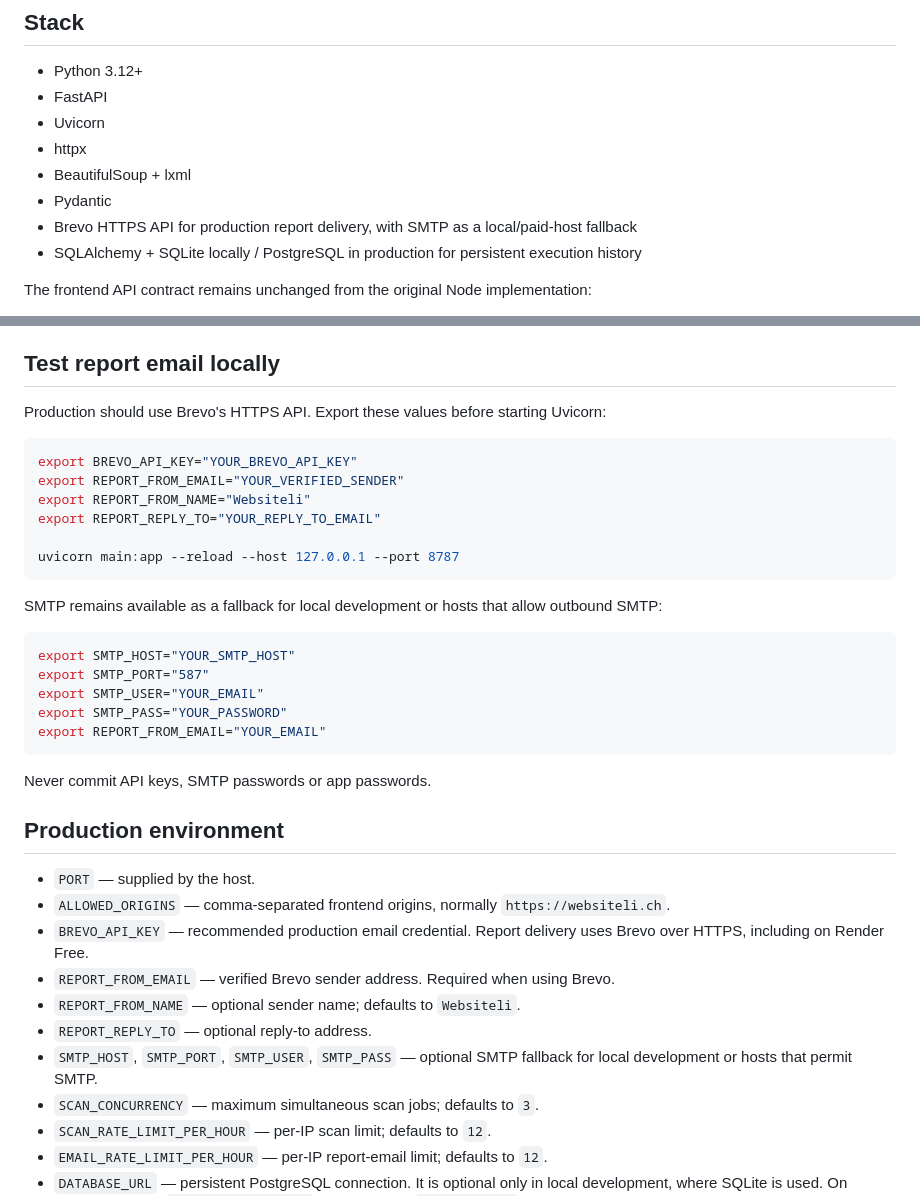
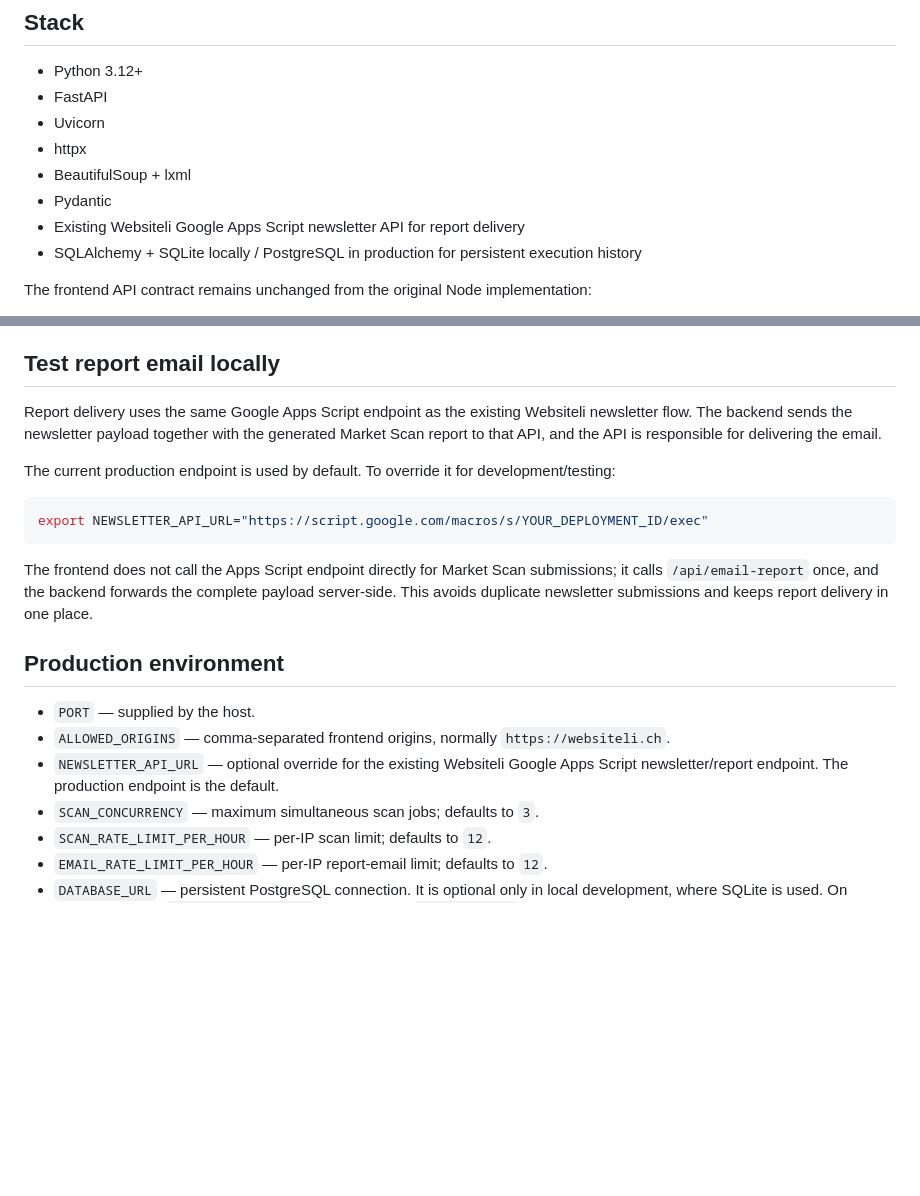
Before and after one commit to kuefmz/websiteli, a Markdown page: market-scan-api/README.md, 2 parts joined by grey strips. Drawn GitHub-style; blank space fills up the shorter version.

Commit message:
Document existing newsletter API report delivery

````diff
--- a/market-scan-api/README.md
+++ b/market-scan-api/README.md
@@ -16,7 +16,7 @@ The same submission also uses Websiteli’s existing Google Apps Script newslett
 - httpx
 - BeautifulSoup + lxml
 - Pydantic
-- Brevo HTTPS API for production report delivery, with SMTP as a local/paid-host fallback
+- Existing Websiteli Google Apps Script newsletter API for report delivery
 - SQLAlchemy + SQLite locally / PostgreSQL in production for persistent execution history
 
 The frontend API contract remains unchanged from the original Node implementation:
@@ -107,38 +107,21 @@ Without email delivery configuration, scanning works but `/api/email-report` ret
 
 ## Test report email locally
 
-Production should use Brevo's HTTPS API. Export these values before starting Uvicorn:
+Report delivery uses the same Google Apps Script endpoint as the existing Websiteli newsletter flow. The backend sends the newsletter payload together with the generated Market Scan report to that API, and the API is responsible for delivering the email.
+
+The current production endpoint is used by default. To override it for development/testing:
 
 ```bash
-export BREVO_API_KEY="YOUR_BREVO_API_KEY"
-export REPORT_FROM_EMAIL="YOUR_VERIFIED_SENDER"
-export REPORT_FROM_NAME="Websiteli"
-export REPORT_REPLY_TO="YOUR_REPLY_TO_EMAIL"
-
-uvicorn main:app --reload --host 127.0.0.1 --port 8787
+export NEWSLETTER_API_URL="https://script.google.com/macros/s/YOUR_DEPLOYMENT_ID/exec"
 ```
 
-SMTP remains available as a fallback for local development or hosts that allow outbound SMTP:
-
-```bash
-export SMTP_HOST="YOUR_SMTP_HOST"
-export SMTP_PORT="587"
-export SMTP_USER="YOUR_EMAIL"
-export SMTP_PASS="YOUR_PASSWORD"
-export REPORT_FROM_EMAIL="YOUR_EMAIL"
-```
-
-Never commit API keys, SMTP passwords or app passwords.
+The frontend does not call the Apps Script endpoint directly for Market Scan submissions; it calls `/api/email-report` once, and the backend forwards the complete payload server-side. This avoids duplicate newsletter submissions and keeps report delivery in one place.
 
 ## Production environment
 
 - `PORT` — supplied by the host.
 - `ALLOWED_ORIGINS` — comma-separated frontend origins, normally `https://websiteli.ch`.
-- `BREVO_API_KEY` — recommended production email credential. Report delivery uses Brevo over HTTPS, including on Render Free.
-- `REPORT_FROM_EMAIL` — verified Brevo sender address. Required when using Brevo.
-- `REPORT_FROM_NAME` — optional sender name; defaults to `Websiteli`.
-- `REPORT_REPLY_TO` — optional reply-to address.
-- `SMTP_HOST`, `SMTP_PORT`, `SMTP_USER`, `SMTP_PASS` — optional SMTP fallback for local development or hosts that permit SMTP.
+- `NEWSLETTER_API_URL` — optional override for the existing Websiteli Google Apps Script newsletter/report endpoint. The production endpoint is the default.
 - `SCAN_CONCURRENCY` — maximum simultaneous scan jobs; defaults to `3`.
 - `SCAN_RATE_LIMIT_PER_HOUR` — per-IP scan limit; defaults to `12`.
 - `EMAIL_RATE_LIMIT_PER_HOUR` — per-IP report-email limit; defaults to `12`.
````
